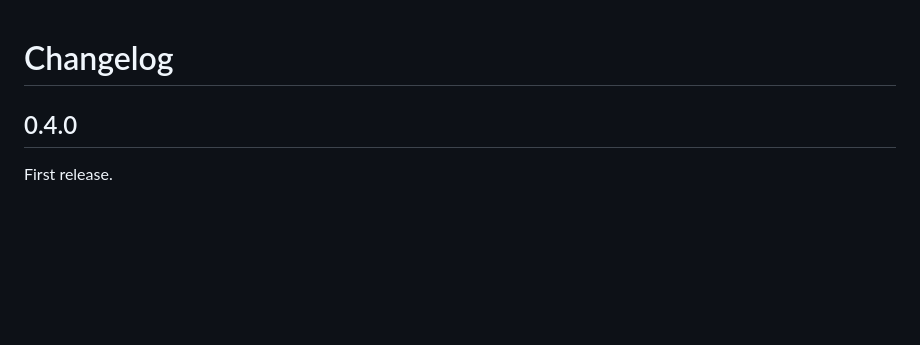
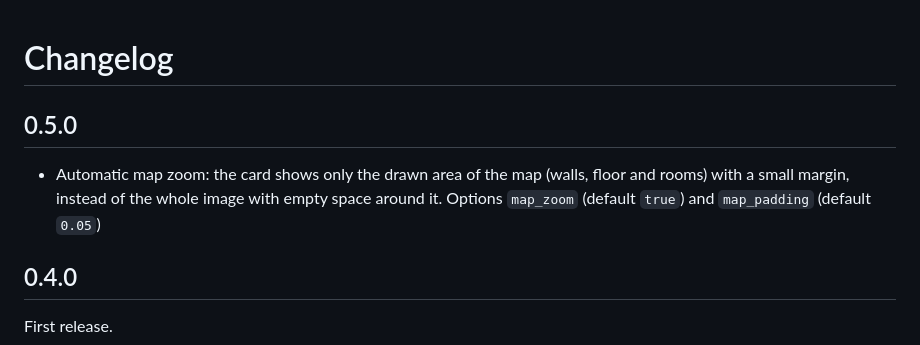
Before and after one commit to dmdias/ha-vacuum-hub, a Markdown page: CHANGELOG.md, the part around the change. Drawn GitHub-style; blank space fills up the shorter version.

```diff
--- a/CHANGELOG.md
+++ b/CHANGELOG.md
@@ -1,4 +1,11 @@
 # Changelog
+
+## 0.5.0
+
+- Automatic map zoom: the card shows only the drawn area of the map (walls,
+  floor and rooms) with a small margin, instead of the whole image with empty
+  space around it. Options `map_zoom` (default `true`) and `map_padding`
+  (default `0.05`)
 
 ## 0.4.0
 
```
Also changed, not shown: README.md (+11 -1 lines), docs/images/rooms.png, 4 other files.
